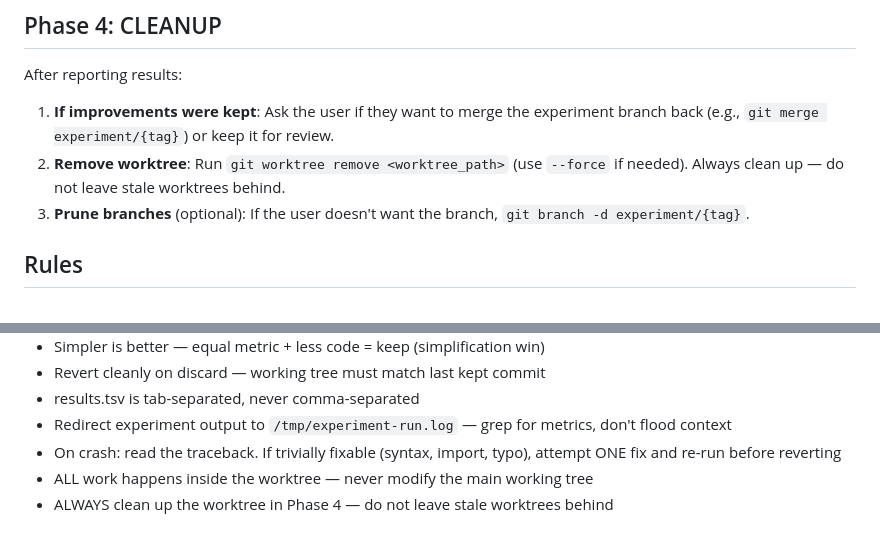
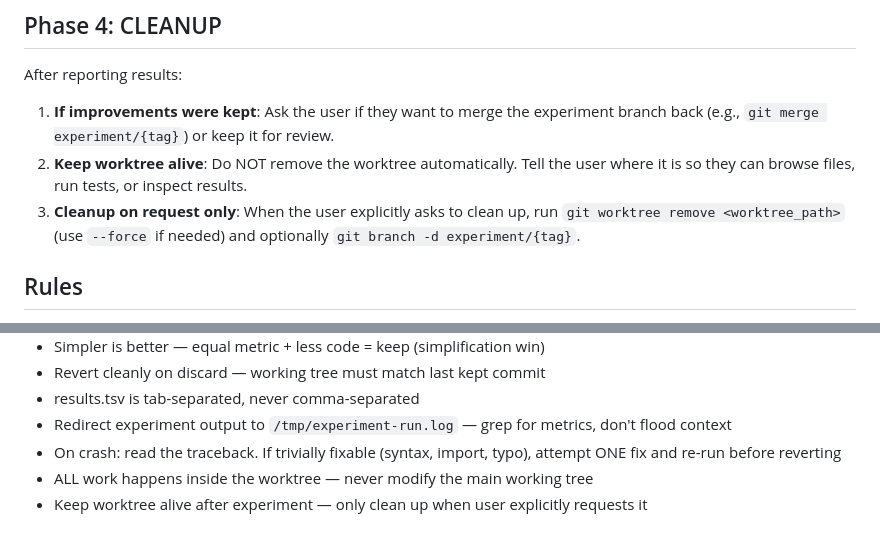
Before and after one commit to OZmasterAI/Torus-Framework, a Markdown page: skill-library/experiment/SKILL.md, 2 parts joined by grey strips. Rendered like a GitHub page.

Commit message:
auto: update SKILL.md
Co-Authored-By: Torus-framework for Claude <https://github.com/OZmasterAI/Torus-Framework>

```diff
--- a/skill-library/experiment/SKILL.md
+++ b/skill-library/experiment/SKILL.md
@@ -121,8 +121,8 @@ remember_this("Experiment {tag} complete: {N} iterations, baseline={baseline}
 
 After reporting results:
 1. **If improvements were kept**: Ask the user if they want to merge the experiment branch back (e.g., `git merge experiment/{tag}`) or keep it for review.
-2. **Remove worktree**: Run `git worktree remove <worktree_path>` (use `--force` if needed). Always clean up — do not leave stale worktrees behind.
-3. **Prune branches** (optional): If the user doesn't want the branch, `git branch -d experiment/{tag}`.
+2. **Keep worktree alive**: Do NOT remove the worktree automatically. Tell the user where it is so they can browse files, run tests, or inspect results.
+3. **Cleanup on request only**: When the user explicitly asks to clean up, run `git worktree remove <worktree_path>` (use `--force` if needed) and optionally `git branch -d experiment/{tag}`.
 
 ## Rules
 - NEVER edit files not listed in program.md's "What You CAN Edit"
@@ -135,4 +135,4 @@ After reporting results:
 - Redirect experiment output to `/tmp/experiment-run.log` — grep for metrics, don't flood context
 - On crash: read the traceback. If trivially fixable (syntax, import, typo), attempt ONE fix and re-run before reverting
 - ALL work happens inside the worktree — never modify the main working tree
-- ALWAYS clean up the worktree in Phase 4 — do not leave stale worktrees behind
+- Keep worktree alive after experiment — only clean up when user explicitly requests it
```
